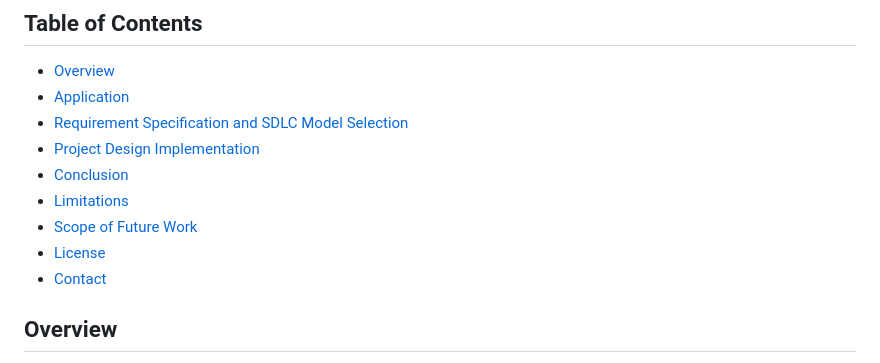
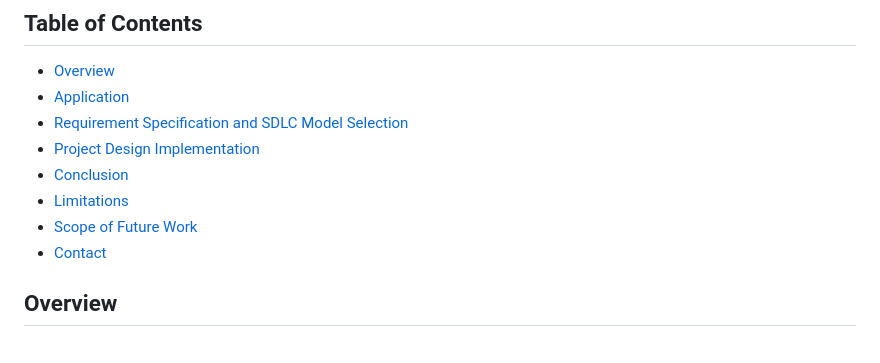
Before and after one commit to niloy104/GUB-Transport-Tracking-System-Design, a Markdown page: README.md, the part around the change. Rendered like a GitHub page.

```diff
--- a/README.md
+++ b/README.md
@@ -11,7 +11,6 @@ This repository contains the  LaTeX source code [(click here)](https://www.overl
 - [Conclusion](#conclusion)
 - [Limitations](#limitations)
 - [Scope of Future Work](#scope-of-future-work)
-- [License](#license)
 - [Contact](#contact)
 
 ## Overview
```
